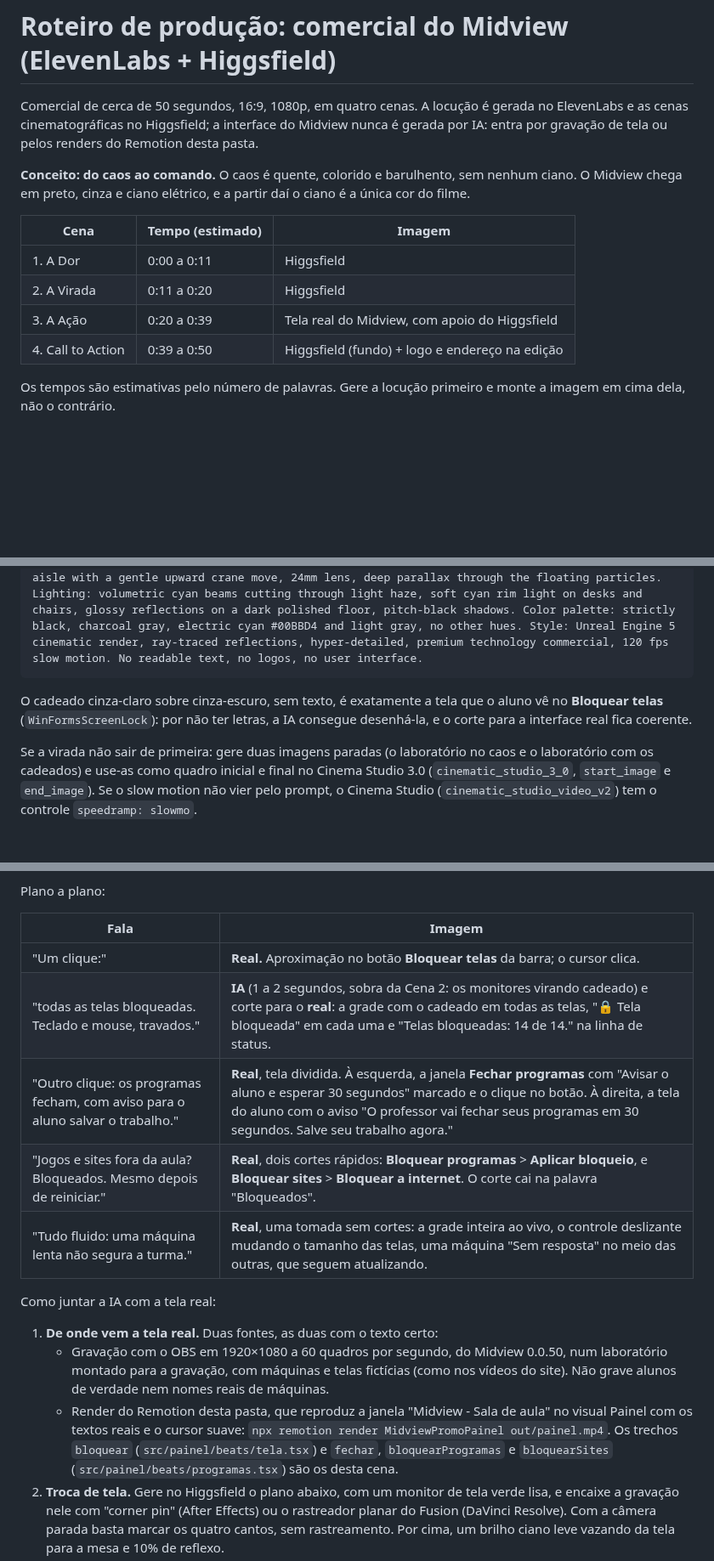
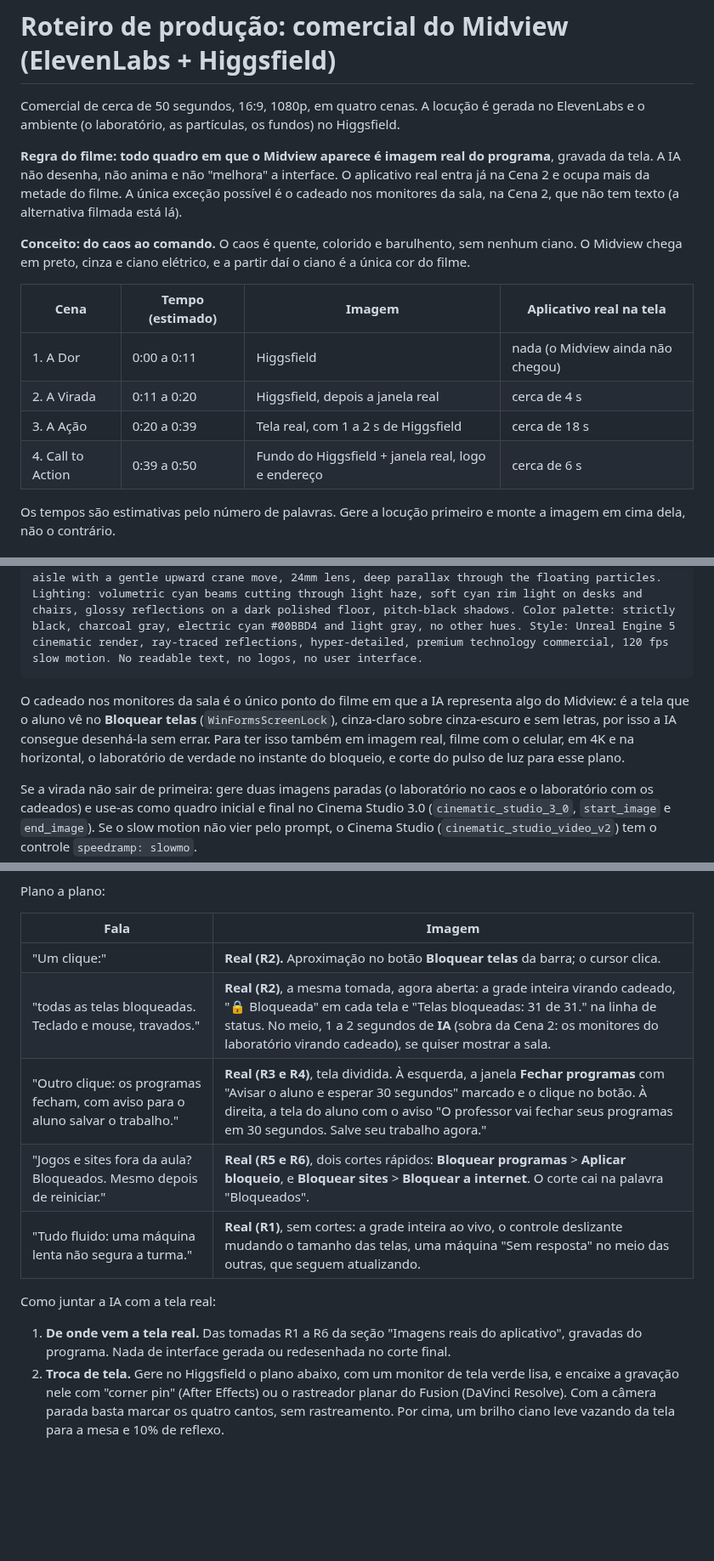
Before and after one commit to ArnoNeto1/midview, a Markdown page: promo/roteiro-comercial-ia.md, 3 parts joined by grey strips. Shown at 85% size. Drawn GitHub-style; blank space fills up the shorter version.

````diff
--- a/promo/roteiro-comercial-ia.md
+++ b/promo/roteiro-comercial-ia.md
@@ -1,20 +1,25 @@
 # Roteiro de produção: comercial do Midview (ElevenLabs + Higgsfield)
 
 Comercial de cerca de 50 segundos, 16:9, 1080p, em quatro cenas. A locução é
-gerada no ElevenLabs e as cenas cinematográficas no Higgsfield; a interface do
-Midview nunca é gerada por IA: entra por gravação de tela ou pelos renders do
-Remotion desta pasta.
+gerada no ElevenLabs e o ambiente (o laboratório, as partículas, os fundos) no
+Higgsfield.
+
+**Regra do filme: todo quadro em que o Midview aparece é imagem real do
+programa**, gravada da tela. A IA não desenha, não anima e não "melhora" a
+interface. O aplicativo real entra já na Cena 2 e ocupa mais da metade do
+filme. A única exceção possível é o cadeado nos monitores da sala, na Cena 2,
+que não tem texto (a alternativa filmada está lá).
 
 **Conceito: do caos ao comando.** O caos é quente, colorido e barulhento, sem
 nenhum ciano. O Midview chega em preto, cinza e ciano elétrico, e a partir daí
 o ciano é a única cor do filme.
 
-| Cena | Tempo (estimado) | Imagem |
-| --- | --- | --- |
-| 1. A Dor | 0:00 a 0:11 | Higgsfield |
-| 2. A Virada | 0:11 a 0:20 | Higgsfield |
-| 3. A Ação | 0:20 a 0:39 | Tela real do Midview, com apoio do Higgsfield |
-| 4. Call to Action | 0:39 a 0:50 | Higgsfield (fundo) + logo e endereço na edição |
+| Cena | Tempo (estimado) | Imagem | Aplicativo real na tela |
+| --- | --- | --- | --- |
+| 1. A Dor | 0:00 a 0:11 | Higgsfield | nada (o Midview ainda não chegou) |
+| 2. A Virada | 0:11 a 0:20 | Higgsfield, depois a janela real | cerca de 4 s |
+| 3. A Ação | 0:20 a 0:39 | Tela real, com 1 a 2 s de Higgsfield | cerca de 18 s |
+| 4. Call to Action | 0:39 a 0:50 | Fundo do Higgsfield + janela real, logo e endereço | cerca de 6 s |
 
 Os tempos são estimativas pelo número de palavras. Gere a locução primeiro e
 monte a imagem em cima dela, não o contrário.
@@ -140,9 +208,12 @@ seu comando.
 Extreme slow motion, one continuous shot. The same school computer lab, now frozen in time: the overhead lights cut out and the room drops into deep black and charcoal gray. From the teacher's desk in the foreground, a single pulse of electric cyan light, exact color #00BBD4, bursts outward as a thin shockwave ring that sweeps across the room. As the wave crosses each row, the chaotic colors on every monitor are wiped away one by one and replaced by a calm, uniform dark-gray screen showing one simple flat light-gray padlock icon in the center. The students are motionless dark silhouettes seen from behind. Thousands of fine glowing cyan particles and hair-thin threads of light trail behind the wave, linking monitor to monitor like a network, then settle and hang suspended in the air. Camera: perfectly smooth slow dolly forward down the center aisle with a gentle upward crane move, 24mm lens, deep parallax through the floating particles. Lighting: volumetric cyan beams cutting through light haze, soft cyan rim light on desks and chairs, glossy reflections on a dark polished floor, pitch-black shadows. Color palette: strictly black, charcoal gray, electric cyan #00BBD4 and light gray, no other hues. Style: Unreal Engine 5 cinematic render, ray-traced reflections, hyper-detailed, premium technology commercial, 120 fps slow motion. No readable text, no logos, no user interface.
 ```
 
-O cadeado cinza-claro sobre cinza-escuro, sem texto, é exatamente a tela que o
-aluno vê no **Bloquear telas** (`WinFormsScreenLock`): por não ter letras, a IA
-consegue desenhá-la, e o corte para a interface real fica coerente.
+O cadeado nos monitores da sala é o único ponto do filme em que a IA
+representa algo do Midview: é a tela que o aluno vê no **Bloquear telas**
+(`WinFormsScreenLock`), cinza-claro sobre cinza-escuro e sem letras, por isso a
+IA consegue desenhá-la sem errar. Para ter isso também em imagem real, filme
+com o celular, em 4K e na horizontal, o laboratório de verdade no instante do
+bloqueio, e corte do pulso de luz para esse plano.
 
 Se a virada não sair de primeira: gere duas imagens paradas (o laboratório no
 caos e o laboratório com os cadeados) e use-as como quadro inicial e final no
@@ -166,24 +237,17 @@ Plano a plano:
 
 | Fala | Imagem |
 | --- | --- |
-| "Um clique:" | **Real.** Aproximação no botão **Bloquear telas** da barra; o cursor clica. |
-| "todas as telas bloqueadas. Teclado e mouse, travados." | **IA** (1 a 2 segundos, sobra da Cena 2: os monitores virando cadeado) e corte para o **real**: a grade com o cadeado em todas as telas, "🔒 Tela bloqueada" em cada uma e "Telas bloqueadas: 14 de 14." na linha de status. |
-| "Outro clique: os programas fecham, com aviso para o aluno salvar o trabalho." | **Real**, tela dividida. À esquerda, a janela **Fechar programas** com "Avisar o aluno e esperar 30 segundos" marcado e o clique no botão. À direita, a tela do aluno com o aviso "O professor vai fechar seus programas em 30 segundos. Salve seu trabalho agora." |
-| "Jogos e sites fora da aula? Bloqueados. Mesmo depois de reiniciar." | **Real**, dois cortes rápidos: **Bloquear programas** > **Aplicar bloqueio**, e **Bloquear sites** > **Bloquear a internet**. O corte cai na palavra "Bloqueados". |
-| "Tudo fluido: uma máquina lenta não segura a turma." | **Real**, uma tomada sem cortes: a grade inteira ao vivo, o controle deslizante mudando o tamanho das telas, uma máquina "Sem resposta" no meio das outras, que seguem atualizando. |
+| "Um clique:" | **Real (R2).** Aproximação no botão **Bloquear telas** da barra; o cursor clica. |
+| "todas as telas bloqueadas. Teclado e mouse, travados." | **Real (R2)**, a mesma tomada, agora aberta: a grade inteira virando cadeado, "🔒 Bloqueada" em cada tela e "Telas bloqueadas: 31 de 31." na linha de status. No meio, 1 a 2 segundos de **IA** (sobra da Cena 2: os monitores do laboratório virando cadeado), se quiser mostrar a sala. |
+| "Outro clique: os programas fecham, com aviso para o aluno salvar o trabalho." | **Real (R3 e R4)**, tela dividida. À esquerda, a janela **Fechar programas** com "Avisar o aluno e esperar 30 segundos" marcado e o clique no botão. À direita, a tela do aluno com o aviso "O professor vai fechar seus programas em 30 segundos. Salve seu trabalho agora." |
+| "Jogos e sites fora da aula? Bloqueados. Mesmo depois de reiniciar." | **Real (R5 e R6)**, dois cortes rápidos: **Bloquear programas** > **Aplicar bloqueio**, e **Bloquear sites** > **Bloquear a internet**. O corte cai na palavra "Bloqueados". |
+| "Tudo fluido: uma máquina lenta não segura a turma." | **Real (R1)**, sem cortes: a grade inteira ao vivo, o controle deslizante mudando o tamanho das telas, uma máquina "Sem resposta" no meio das outras, que seguem atualizando. |
 
 Como juntar a IA com a tela real:
 
-1. **De onde vem a tela real.** Duas fontes, as duas com o texto certo:
-   - Gravação com o OBS em 1920×1080 a 60 quadros por segundo, do Midview
-     0.0.50, num laboratório montado para a gravação, com máquinas e telas
-     fictícias (como nos vídeos do site). Não grave alunos de verdade nem
-     nomes reais de máquinas.
-   - Render do Remotion desta pasta, que reproduz a janela "Midview - Sala de
-     aula" no visual Painel com os textos reais e o cursor suave:
-     `npx remotion render MidviewPromoPainel out/painel.mp4`. Os trechos
-     `bloquear` (`src/painel/beats/tela.tsx`) e `fechar`, `bloquearProgramas`
-     e `bloquearSites` (`src/painel/beats/programas.tsx`) são os desta cena.
+1. **De onde vem a tela real.** Das tomadas R1 a R6 da seção "Imagens reais
+   do aplicativo", gravadas do programa. Nada de interface gerada ou
+   redesenhada no corte final.
 2. **Troca de tela.** Gere no Higgsfield o plano abaixo, com um monitor de
    tela verde lisa, e encaixe a gravação nele com "corner pin" (After Effects)
    ou o rastreador planar do Fusion (DaVinci Resolve). Com a câmera parada
````
Also changed, not shown: other parts of promo/roteiro-comercial-ia.md (+71 -3 lines).
